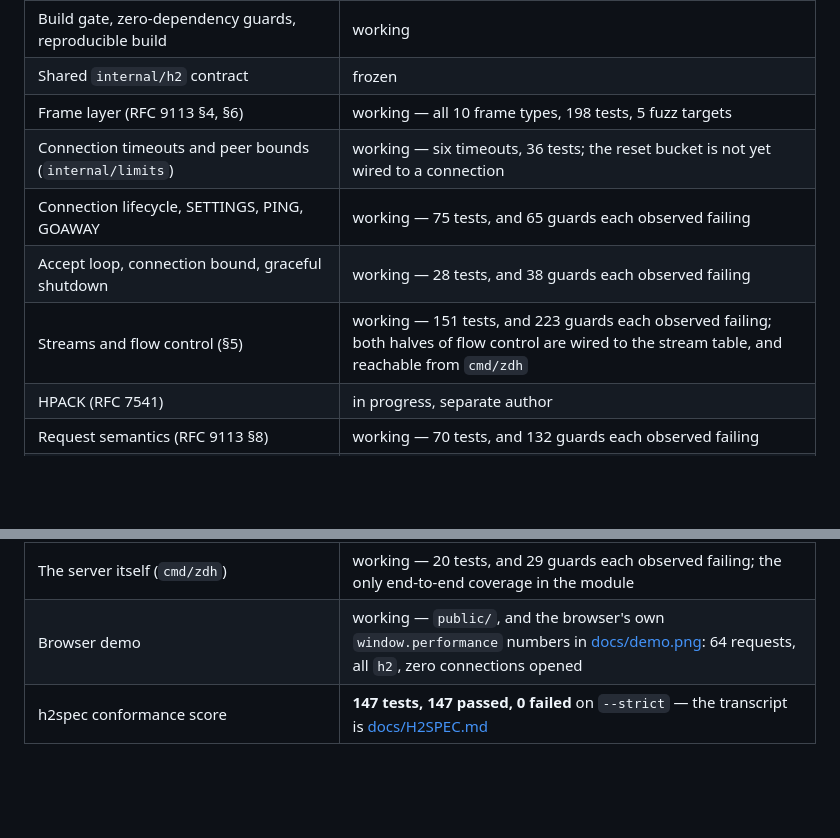
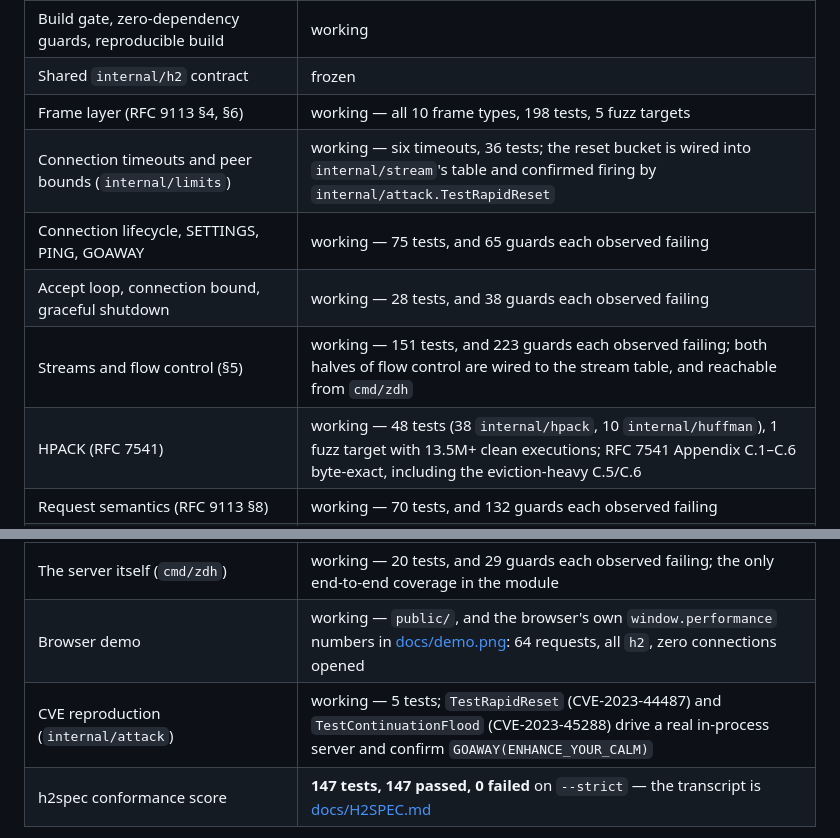
Before and after one commit to choksi2212/zerodeps-hackk, a Markdown page: README.md, 2 parts joined by grey strips. Drawn GitHub-style; blank space fills up the shorter version.

Commit message:
README: correct two stale status lines
HPACK was still marked 'in progress, separate author' after it shipped
complete; the reset bucket was still marked unwired after
internal/attack.TestRapidReset proved it fires. Added a status row for
internal/attack, which had none. The section says it is kept honest as
the build proceeds — these two had fallen behind that.

```diff
--- a/README.md
+++ b/README.md
@@ -13,11 +13,11 @@ This section is kept honest as the build proceeds; nothing is claimed here befor
 | Build gate, zero-dependency guards, reproducible build | working |
 | Shared `internal/h2` contract | frozen |
 | Frame layer (RFC 9113 §4, §6) | working — all 10 frame types, 198 tests, 5 fuzz targets |
-| Connection timeouts and peer bounds (`internal/limits`) | working — six timeouts, 36 tests; the reset bucket is not yet wired to a connection |
+| Connection timeouts and peer bounds (`internal/limits`) | working — six timeouts, 36 tests; the reset bucket is wired into `internal/stream`'s table and confirmed firing by `internal/attack.TestRapidReset` |
 | Connection lifecycle, SETTINGS, PING, GOAWAY | working — 75 tests, and 65 guards each observed failing |
 | Accept loop, connection bound, graceful shutdown | working — 28 tests, and 38 guards each observed failing |
 | Streams and flow control (§5) | working — 151 tests, and 223 guards each observed failing; both halves of flow control are wired to the stream table, and reachable from `cmd/zdh` |
-| HPACK (RFC 7541) | in progress, separate author |
+| HPACK (RFC 7541) | working — 48 tests (38 `internal/hpack`, 10 `internal/huffman`), 1 fuzz target with 13.5M+ clean executions; RFC 7541 Appendix C.1–C.6 byte-exact, including the eviction-heavy C.5/C.6 |
 | Request semantics (RFC 9113 §8) | working — 70 tests, and 132 guards each observed failing |
 | Response header encoding and the per-stream body writer (§8.3, §6.10, §6.5.2) | working — 61 tests, and 116 guards each observed failing |
 | Request-to-handler plumbing (`internal/exchange`) | working — 51 tests, and 64 guards each observed failing |
@@ -26,6 +26,7 @@ This section is kept honest as the build proceeds; nothing is claimed here befor
 | TLS 1.2/1.3, ALPN, RFC 9113 §9.2 cipher policy | working — 24 tests, and 31 guards each observed failing |
 | The server itself (`cmd/zdh`) | working — 20 tests, and 29 guards each observed failing; the only end-to-end coverage in the module |
 | Browser demo | working — `public/`, and the browser's own `window.performance` numbers in [docs/demo.png](docs/demo.png): 64 requests, all `h2`, zero connections opened |
+| CVE reproduction (`internal/attack`) | working — 5 tests; `TestRapidReset` (CVE-2023-44487) and `TestContinuationFlood` (CVE-2023-45288) drive a real in-process server and confirm `GOAWAY(ENHANCE_YOUR_CALM)` |
 | h2spec conformance score | **147 tests, 147 passed, 0 failed** on `--strict` — the transcript is [docs/H2SPEC.md](docs/H2SPEC.md) |
 
 Every count above is a top-level test function, which is what `go test -list '.*' ./...` prints: a table-driven test counts once rather than once per case, so the number is one command away from being checked rather than one convention away from being argued about.
```
